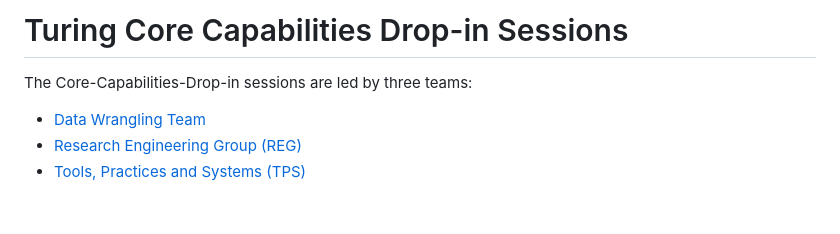
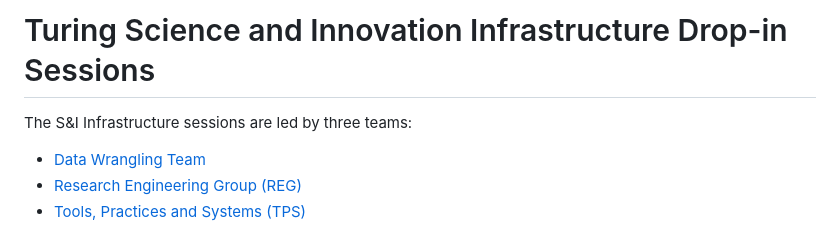
Before and after one commit to alan-turing-institute/infrastructure-drop-ins, a Markdown page: README.md, the part around the change. GitHub-like rendering; blank space fills up the shorter version.

```diff
--- a/README.md
+++ b/README.md
@@ -1,6 +1,6 @@
-# Turing Core Capabilities Drop-in Sessions
+# Turing Science and Innovation Infrastructure Drop-in Sessions
 
-The Core-Capabilities-Drop-in sessions are led by three teams:
+The S&I Infrastructure sessions are led by three teams:
 - [Data Wrangling Team](https://www.turing.ac.uk/research/data-for-research)
 - [Research Engineering Group (REG)](https://www.turing.ac.uk/work-turing/research/research-engineering-group)
 - [Tools, Practices and Systems (TPS)](https://www.turing.ac.uk/research/research-programmes/tools-practices-and-systems)
```
